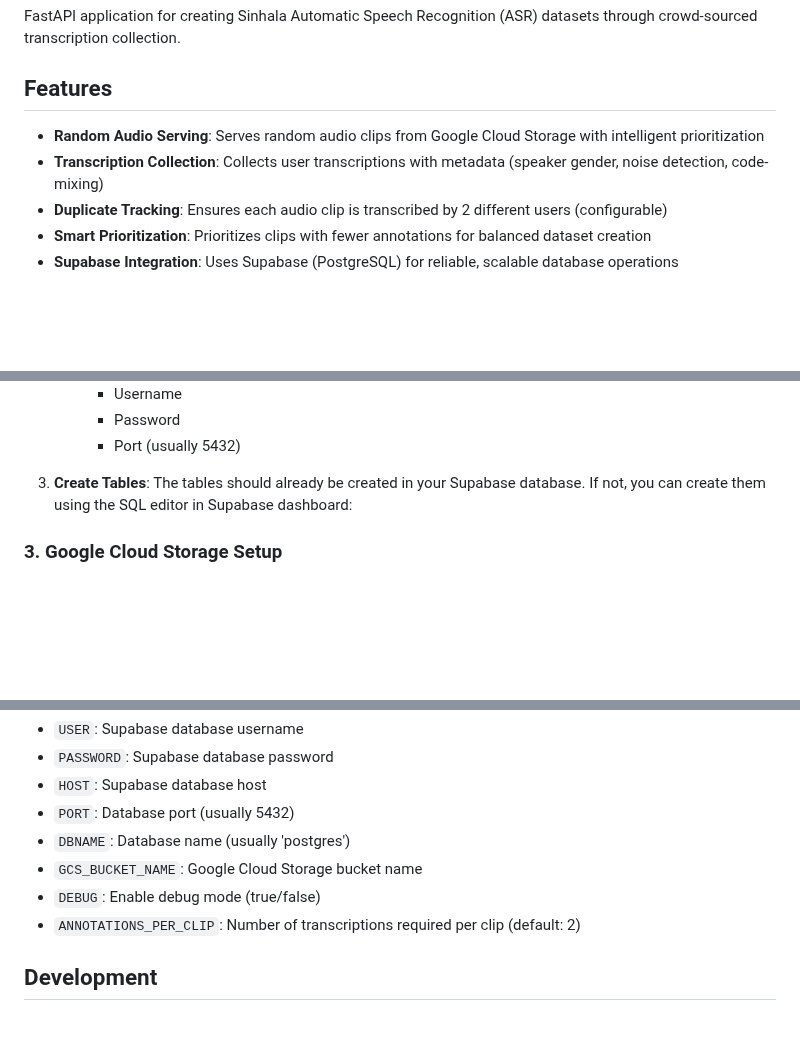
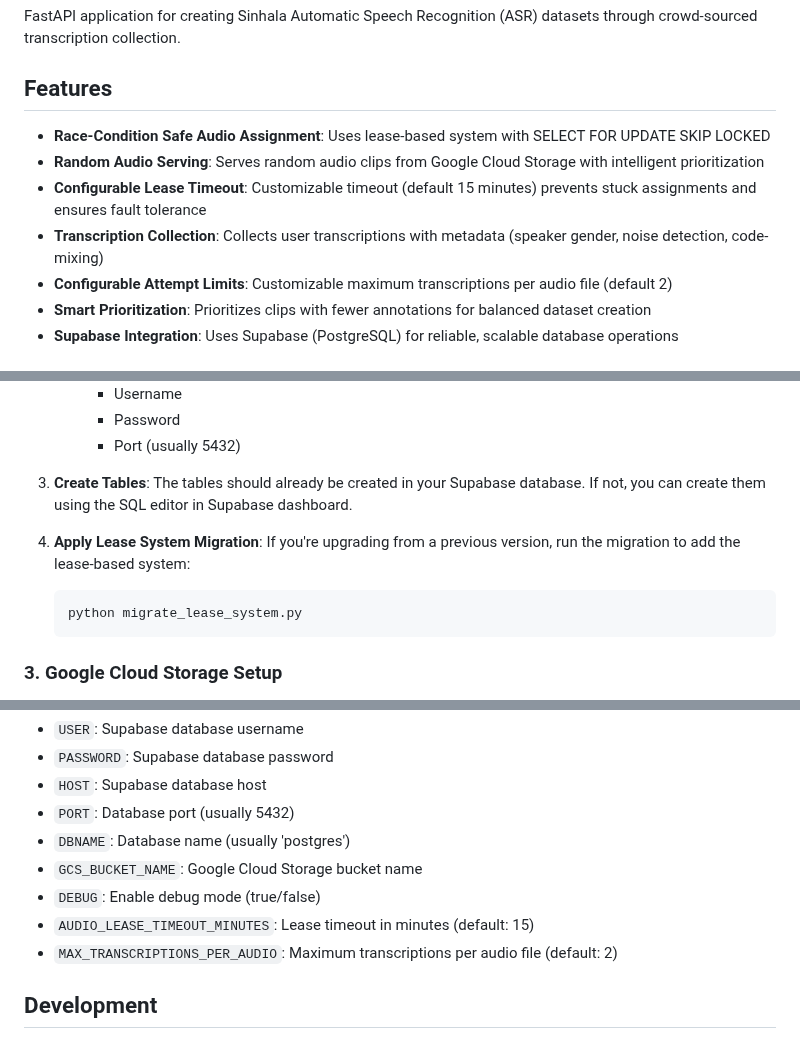
Before and after one commit to SPEAK-ASR/Transcription-Service, a Markdown page: README.md, 3 parts joined by grey strips. GitHub-like rendering; blank space fills up the shorter version.

````diff
--- a/README.md
+++ b/README.md
@@ -4,9 +4,11 @@ FastAPI application for creating Sinhala Automatic Speech Recognition (ASR) data
 
 ## Features
 
+- **Race-Condition Safe Audio Assignment**: Uses lease-based system with SELECT FOR UPDATE SKIP LOCKED
 - **Random Audio Serving**: Serves random audio clips from Google Cloud Storage with intelligent prioritization
+- **Configurable Lease Timeout**: Customizable timeout (default 15 minutes) prevents stuck assignments and ensures fault tolerance
 - **Transcription Collection**: Collects user transcriptions with metadata (speaker gender, noise detection, code-mixing)
-- **Duplicate Tracking**: Ensures each audio clip is transcribed by 2 different users (configurable)
+- **Configurable Attempt Limits**: Customizable maximum transcriptions per audio file (default 2)
 - **Smart Prioritization**: Prioritizes clips with fewer annotations for balanced dataset creation
 - **Supabase Integration**: Uses Supabase (PostgreSQL) for reliable, scalable database operations
 
@@ -83,7 +85,13 @@ pip install -r requirements.txt
      - Port (usually 5432)
 
 3. **Create Tables**:
-   The tables should already be created in your Supabase database. If not, you can create them using the SQL editor in Supabase dashboard:
+   The tables should already be created in your Supabase database. If not, you can create them using the SQL editor in Supabase dashboard.
+
+4. **Apply Lease System Migration**:
+   If you're upgrading from a previous version, run the migration to add the lease-based system:
+   ```bash
+   python migrate_lease_system.py
+   ```
 
 ### 3. Google Cloud Storage Setup
 
@@ -212,7 +221,8 @@ Key environment variables:
 - `DBNAME`: Database name (usually 'postgres')
 - `GCS_BUCKET_NAME`: Google Cloud Storage bucket name
 - `DEBUG`: Enable debug mode (true/false)
-- `ANNOTATIONS_PER_CLIP`: Number of transcriptions required per clip (default: 2)
+- `AUDIO_LEASE_TIMEOUT_MINUTES`: Lease timeout in minutes (default: 15)
+- `MAX_TRANSCRIPTIONS_PER_AUDIO`: Maximum transcriptions per audio file (default: 2)
 
 ## Development
 
````
Also changed, not shown: other parts of README.md (+1 -0 lines).
